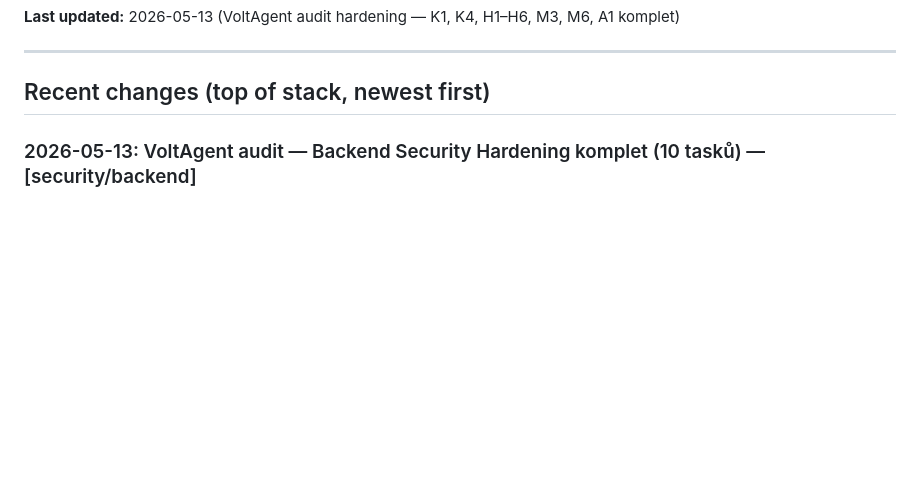
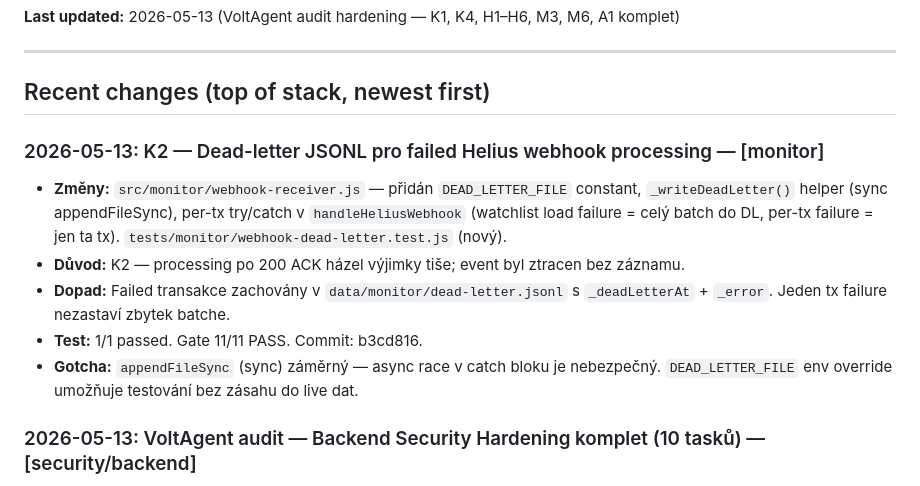
Before and after one commit to Hans1132/integrity.molt, a Markdown page: memory.md, the part around the change. Rendered like a GitHub page; blank space fills up the shorter version.

Commit message:
docs(memory): K2 dead-letter JSONL entry

```diff
--- a/memory.md
+++ b/memory.md
@@ -9,6 +9,13 @@
 ---
 
 ## Recent changes (top of stack, newest first)
+
+### 2026-05-13: K2 — Dead-letter JSONL pro failed Helius webhook processing — [monitor]
+- **Změny:** `src/monitor/webhook-receiver.js` — přidán `DEAD_LETTER_FILE` constant, `_writeDeadLetter()` helper (sync appendFileSync), per-tx try/catch v `handleHeliusWebhook` (watchlist load failure = celý batch do DL, per-tx failure = jen ta tx). `tests/monitor/webhook-dead-letter.test.js` (nový).
+- **Důvod:** K2 — processing po 200 ACK házel výjimky tiše; event byl ztracen bez záznamu.
+- **Dopad:** Failed transakce zachovány v `data/monitor/dead-letter.jsonl` s `_deadLetterAt` + `_error`. Jeden tx failure nezastaví zbytek batche.
+- **Test:** 1/1 passed. Gate 11/11 PASS. Commit: b3cd816.
+- **Gotcha:** `appendFileSync` (sync) záměrný — async race v catch bloku je nebezpečný. `DEAD_LETTER_FILE` env override umožňuje testování bez zásahu do live dat.
 
 ### 2026-05-13: VoltAgent audit — Backend Security Hardening komplet (10 tasků) — [security/backend]
 - **Změny:** `src/crypto/sign.js` (SignPipelineError + Telegram alert, scriptPath param); `src/rpc.js` (export PUBLIC_FALLBACK); `server.js` (rpcPost fallback, H1 scan-page RL, H2 CF-IP rate limitery, M3 safeCompare, A1 LRU caps, K1 callers 503); `src/a2a/handler.js` (H6 SSRF IPv6+decimal+octal); `src/middleware/free-quota.js` (H2 getClientIp export, H5 timingSafeEqual, M6 atomická tx); `auth.js` (H4 isSafeNext open redirect). Nové testy: `tests/rpc-failover.test.js`, `tests/security/{scan-page-ratelimit,open-redirect,ssrf-deny-list}.test.js`, `tests/crypto/sign-spof.test.js`.
```
